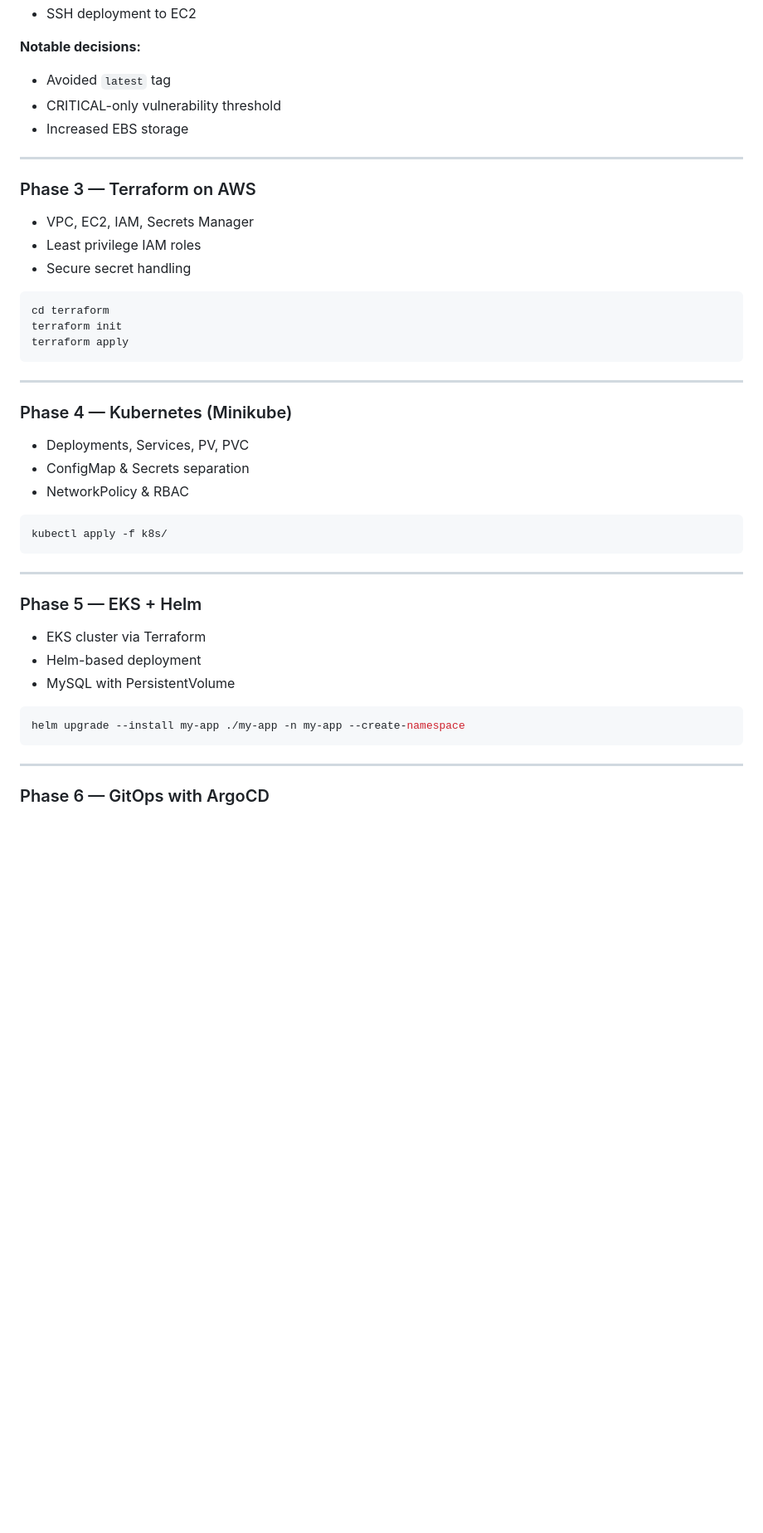
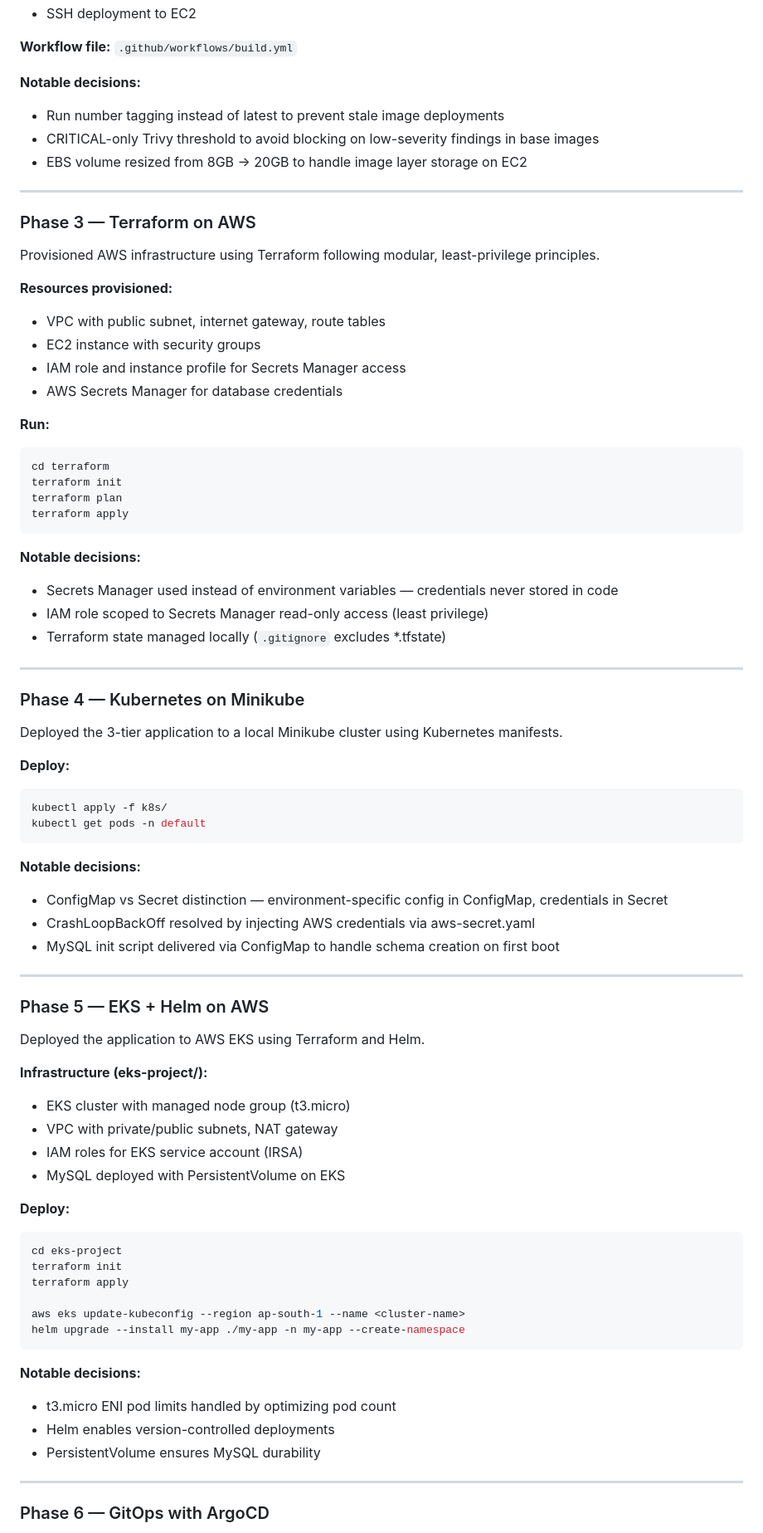
Before and after one commit to jananichikkiahbalan/python_todo_app, a Markdown page: README.md, the part around one of its changes. Shown at 83% size. GitHub-like rendering; blank space fills up the shorter version.

````diff
--- a/README.md
+++ b/README.md
@@ -124,48 +148,89 @@ docker-compose up -d
 * SSH deployment to EC2
+
+**Workflow file:** `.github/workflows/build.yml`
 
 **Notable decisions:**
 
-* Avoided `latest` tag
-* CRITICAL-only vulnerability threshold
-* Increased EBS storage
+* Run number tagging instead of latest to prevent stale image deployments
+* CRITICAL-only Trivy threshold to avoid blocking on low-severity findings in base images
+* EBS volume resized from 8GB → 20GB to handle image layer storage on EC2
 
 ---
 
 ### Phase 3 — Terraform on AWS
 
-* VPC, EC2, IAM, Secrets Manager
-* Least privilege IAM roles
-* Secure secret handling
+Provisioned AWS infrastructure using Terraform following modular, least-privilege principles.
+
+**Resources provisioned:**
+
+* VPC with public subnet, internet gateway, route tables
+* EC2 instance with security groups
+* IAM role and instance profile for Secrets Manager access
+* AWS Secrets Manager for database credentials
+
+**Run:**
 
 ```bash
 cd terraform
 terraform init
+terraform plan
 terraform apply
 ```
 
+**Notable decisions:**
+
+* Secrets Manager used instead of environment variables — credentials never stored in code
+* IAM role scoped to Secrets Manager read-only access (least privilege)
+* Terraform state managed locally (`.gitignore` excludes *.tfstate)
+
 ---
 
-### Phase 4 — Kubernetes (Minikube)
+### Phase 4 — Kubernetes on Minikube
 
-* Deployments, Services, PV, PVC
-* ConfigMap & Secrets separation
-* NetworkPolicy & RBAC
+Deployed the 3-tier application to a local Minikube cluster using Kubernetes manifests.
+
+**Deploy:**
 
 ```bash
 kubectl apply -f k8s/
+kubectl get pods -n default
 ```
+
+**Notable decisions:**
+
+* ConfigMap vs Secret distinction — environment-specific config in ConfigMap, credentials in Secret
+* CrashLoopBackOff resolved by injecting AWS credentials via aws-secret.yaml
+* MySQL init script delivered via ConfigMap to handle schema creation on first boot
 
 ---
 
-### Phase 5 — EKS + Helm
+### Phase 5 — EKS + Helm on AWS
 
-* EKS cluster via Terraform
-* Helm-based deployment
-* MySQL with PersistentVolume
+Deployed the application to AWS EKS using Terraform and Helm.
+
+**Infrastructure (eks-project/):**
+
+* EKS cluster with managed node group (t3.micro)
+* VPC with private/public subnets, NAT gateway
+* IAM roles for EKS service account (IRSA)
+* MySQL deployed with PersistentVolume on EKS
+
+**Deploy:**
 
 ```bash
+cd eks-project
+terraform init
+terraform apply
+
+aws eks update-kubeconfig --region ap-south-1 --name <cluster-name>
 helm upgrade --install my-app ./my-app -n my-app --create-namespace
 ```
+
+**Notable decisions:**
+
+* t3.micro ENI pod limits handled by optimizing pod count
+* Helm enables version-controlled deployments
+* PersistentVolume ensures MySQL durability
 
 ---
 
````
Also changed, not shown: other parts of README.md (+81 -26 lines).
